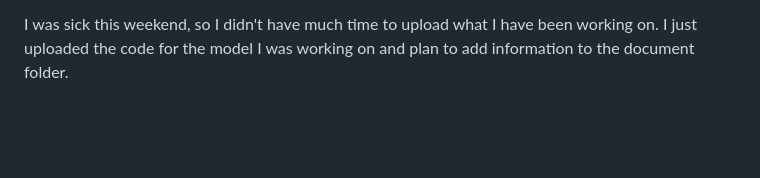
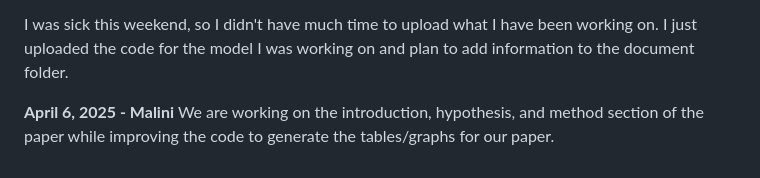
Before and after one commit to siyas16/ML-climate, a Markdown page: journal.md, the part around the change. GitHub-like rendering; blank space fills up the shorter version.

```diff
--- a/journal.md
+++ b/journal.md
@@ -29,3 +29,6 @@ So I spent the week researching different fish species that Osprey and Bald Eagl
 **April 1, 2025 - Malini**
 
 I was sick this weekend, so I didn't have much time to upload what I have been working on. I just uploaded the code for the model I was working on and plan to add information to the document folder.
+
+**April 6, 2025 - Malini**
+We are working on the introduction, hypothesis, and method section of the paper while improving the code to generate the tables/graphs for our paper.
```
